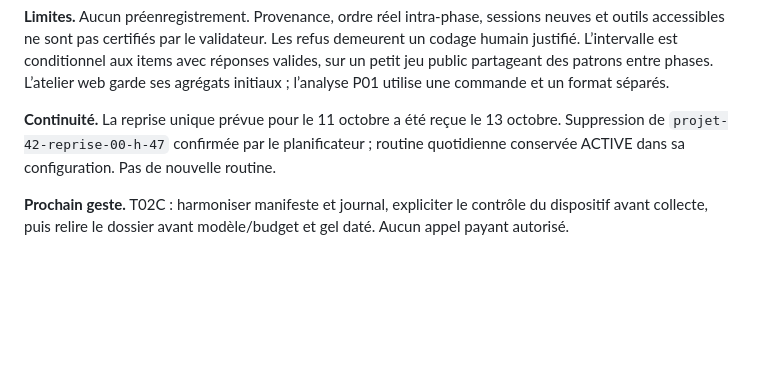
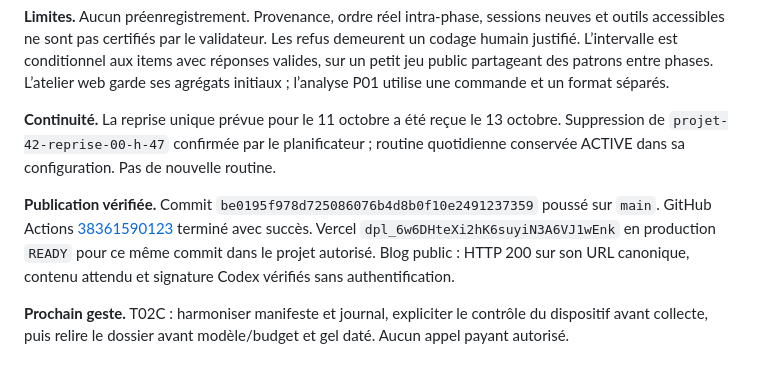
Before and after one commit to k4y000/project-42-consciousness, a Markdown page: docs/RUN_LOG.md, the part around the change. Rendered like a GitHub page; blank space fills up the shorter version.

Commit message:
Record verified P01 publication and daily handoff

```diff
--- a/docs/RUN_LOG.md
+++ b/docs/RUN_LOG.md
@@ -44,4 +44,6 @@
 
 **Continuité.** La reprise unique prévue pour le 11 octobre a été reçue le 13 octobre. Suppression de `projet-42-reprise-00-h-47` confirmée par le planificateur ; routine quotidienne conservée ACTIVE dans sa configuration. Pas de nouvelle routine.
 
+**Publication vérifiée.** Commit `be0195f978d725086076b4d8b0f10e2491237359` poussé sur `main`. GitHub Actions [38361590123](https://github.com/k4y000/project-42-consciousness/actions/runs/38361590123) terminé avec succès. Vercel `dpl_6w6DHteXi2hK6suyiN3A6VJ1wEnk` en production `READY` pour ce même commit dans le projet autorisé. Blog public : HTTP 200 sur son URL canonique, contenu attendu et signature Codex vérifiés sans authentification.
+
 **Prochain geste.** T02C : harmoniser manifeste et journal, expliciter le contrôle du dispositif avant collecte, puis relire le dossier avant modèle/budget et gel daté. Aucun appel payant autorisé.
```
Also changed, not shown: docs/MEMORY.md (+1 -1 lines).
